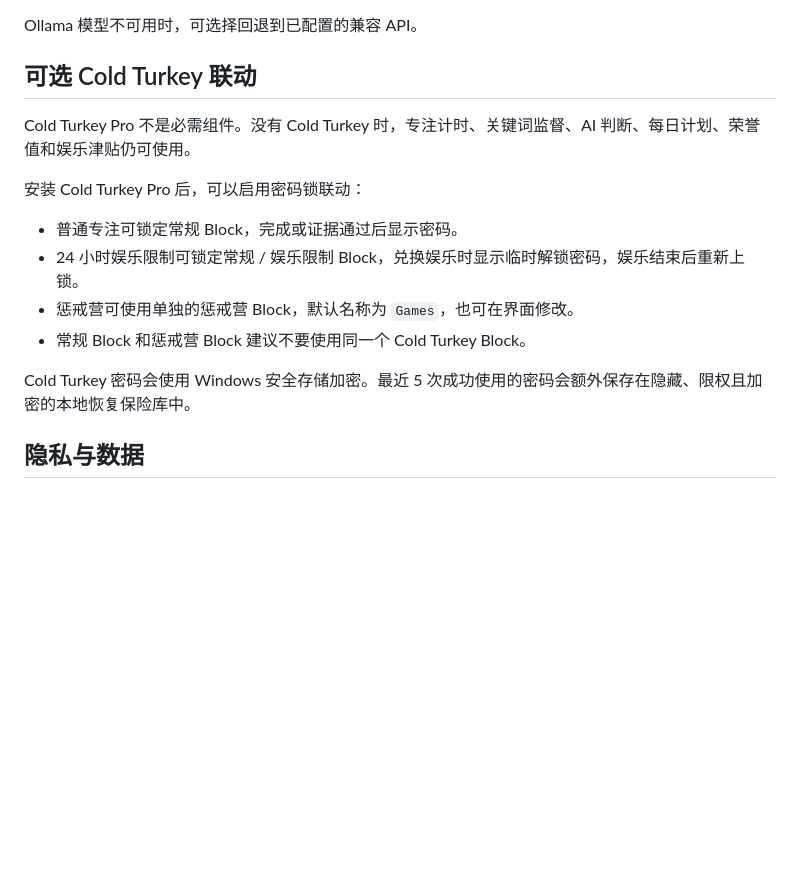
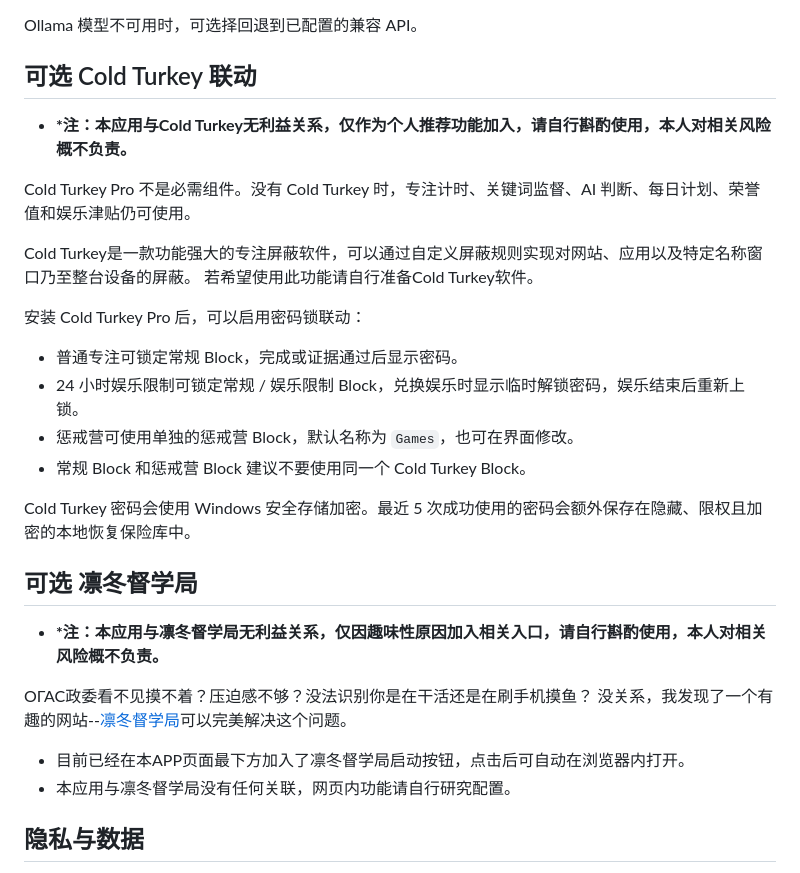
Before and after one commit to GForce01/AI_Commissar, a Markdown page: README.md, the part around the change. GitHub-like rendering; blank space fills up the shorter version.

Commit message:
Update README.md
加入凛冬督学局相关说明

```diff
--- a/README.md
+++ b/README.md
@@ -94,7 +94,12 @@ Ollama 模型不可用时，可选择回退到已配置的兼容 API。
 
 ## 可选 Cold Turkey 联动
 
+- **\*注：本应用与Cold Turkey无利益关系，仅作为个人推荐功能加入，请自行斟酌使用，本人对相关风险概不负责。**
+
 Cold Turkey Pro 不是必需组件。没有 Cold Turkey 时，专注计时、关键词监督、AI 判断、每日计划、荣誉值和娱乐津贴仍可使用。
+
+Cold Turkey是一款功能强大的专注屏蔽软件，可以通过自定义屏蔽规则实现对网站、应用以及特定名称窗口乃至整台设备的屏蔽。
+若希望使用此功能请自行准备Cold Turkey软件。
 
 安装 Cold Turkey Pro 后，可以启用密码锁联动：
 
@@ -104,6 +109,16 @@ Cold Turkey Pro 不是必需组件。没有 Cold Turkey 时，专注计时、关
 - 常规 Block 和惩戒营 Block 建议不要使用同一个 Cold Turkey Block。
 
 Cold Turkey 密码会使用 Windows 安全存储加密。最近 5 次成功使用的密码会额外保存在隐藏、限权且加密的本地恢复保险库中。
+
+## 可选 凛冬督学局
+
+- **\*注：本应用与凛冬督学局无利益关系，仅因趣味性原因加入相关入口，请自行斟酌使用，本人对相关风险概不负责。**
+
+ОГАС政委看不见摸不着？压迫感不够？没法识别你是在干活还是在刷手机摸鱼？
+没关系，我发现了一个有趣的网站--[凛冬督学局](https://redwatch.top/)可以完美解决这个问题。
+
+- 目前已经在本APP页面最下方加入了凛冬督学局启动按钮，点击后可自动在浏览器内打开。
+- 本应用与凛冬督学局没有任何关联，网页内功能请自行研究配置。
 
 ## 隐私与数据
 
```
